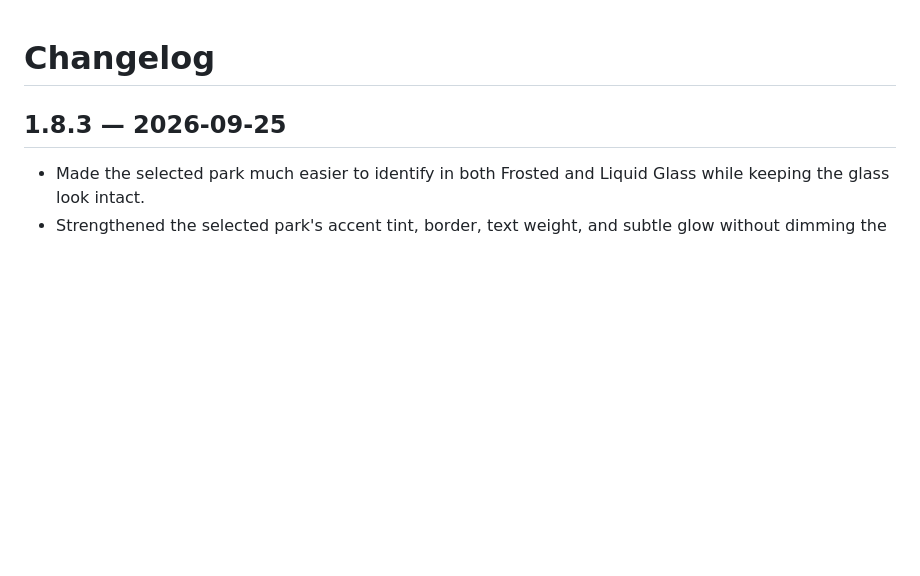
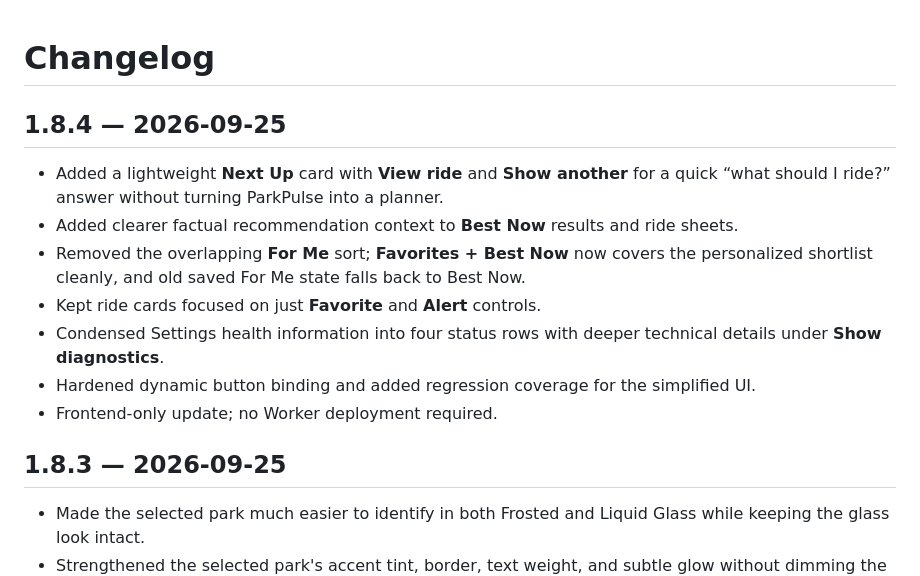
Before and after one commit to JamestheGreat1/park-pulse-web, a Markdown page: CHANGELOG.md, the part around the change. Rendered like a GitHub page; blank space fills up the shorter version.

Commit message:
Add ParkPulse 1.8.4 release notes

```diff
--- a/CHANGELOG.md
+++ b/CHANGELOG.md
@@ -1,4 +1,14 @@
 # Changelog
+
+## 1.8.4 — 2026-09-25
+
+- Added a lightweight **Next Up** card with **View ride** and **Show another** for a quick “what should I ride?” answer without turning ParkPulse into a planner.
+- Added clearer factual recommendation context to **Best Now** results and ride sheets.
+- Removed the overlapping **For Me** sort; **Favorites + Best Now** now covers the personalized shortlist cleanly, and old saved For Me state falls back to Best Now.
+- Kept ride cards focused on just **Favorite** and **Alert** controls.
+- Condensed Settings health information into four status rows with deeper technical details under **Show diagnostics**.
+- Hardened dynamic button binding and added regression coverage for the simplified UI.
+- Frontend-only update; no Worker deployment required.
 
 ## 1.8.3 — 2026-09-25
 
```
